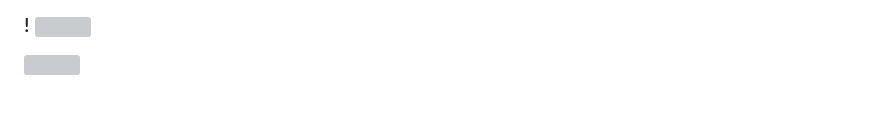
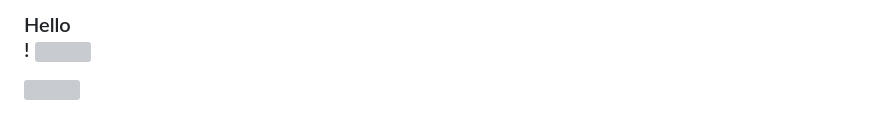
Before and after one commit to Dark-Shaun/Dark-Shaun, a Markdown page: README.md, the part around the change. Drawn GitHub-style; grey boxes are pictures that could not be loaded.

```diff
--- a/README.md
+++ b/README.md
@@ -1,4 +1,4 @@
-###  <div id="hello"></div>!  <img src="https://github.com/sciencepal/sciencepal/blob/master/assets/Hi.gif" width="29px">
+###  <div id="hello"> Hello </div>!  <img src="https://github.com/sciencepal/sciencepal/blob/master/assets/Hi.gif" width="29px">
   ![](https://komarev.com/ghpvc/?username=sciencepal&label=Profile%20Visits&color=blue&style=for-the-badge)
 
 
```
